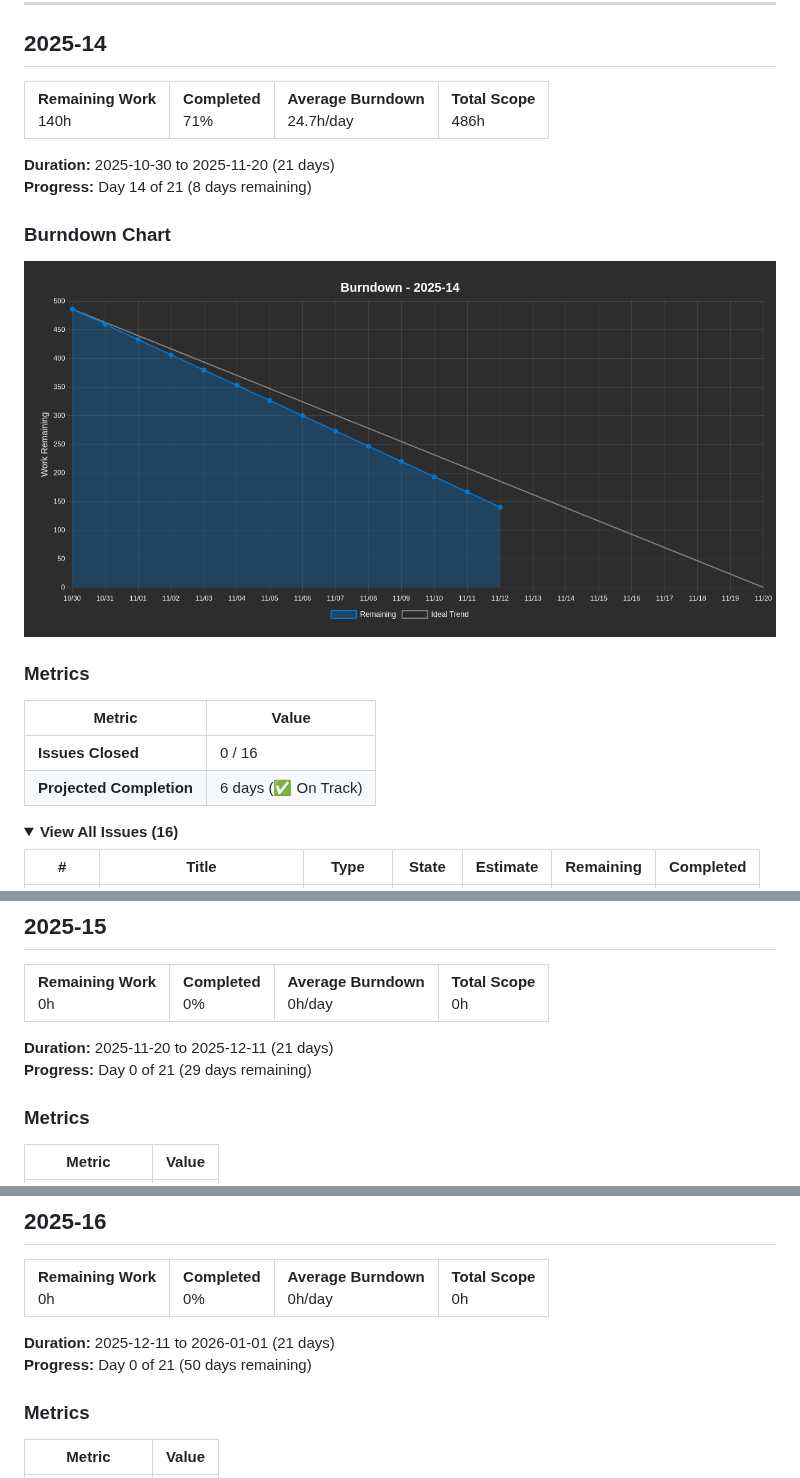
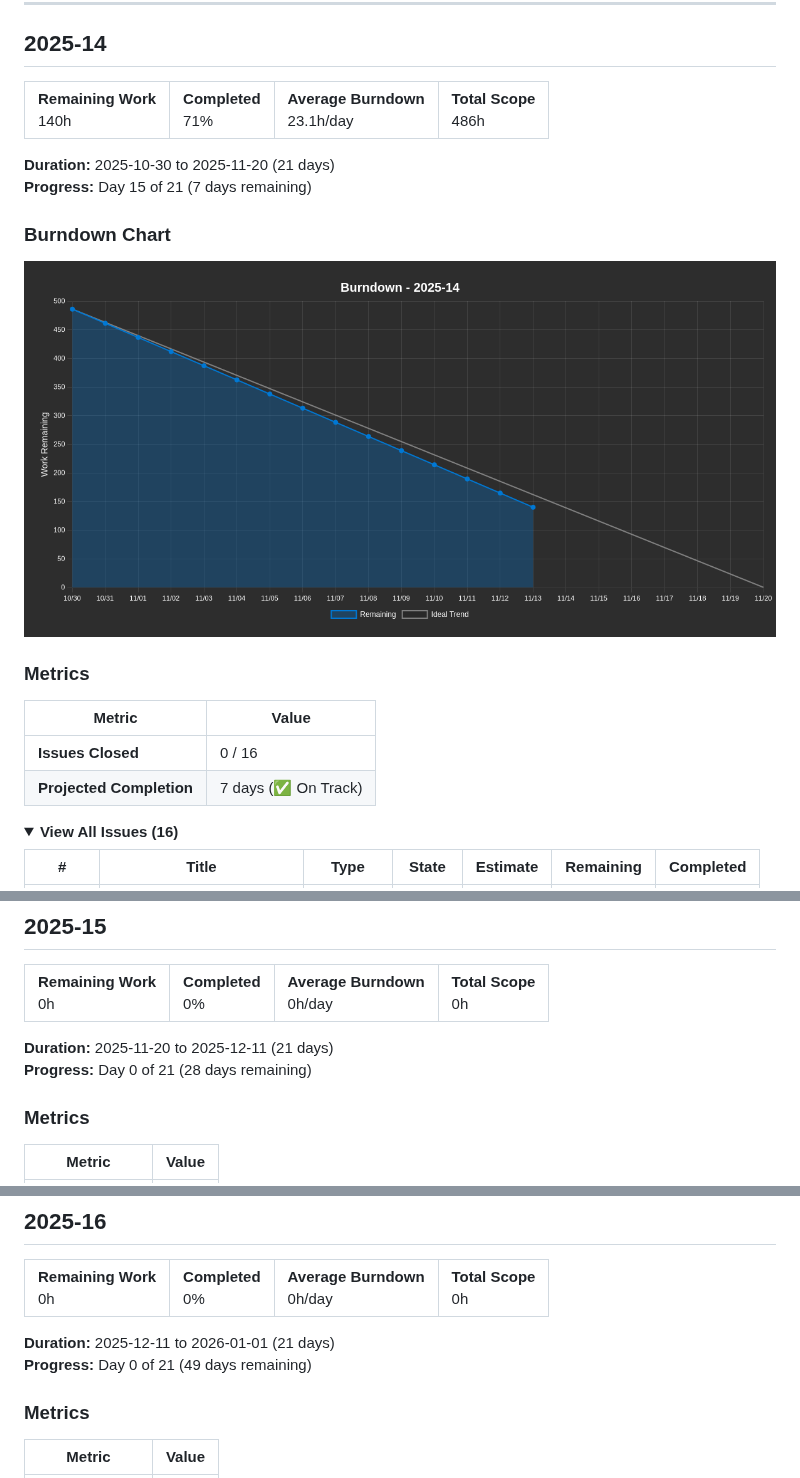
Before and after one commit to project-test-ASDFHKJ/plan, a Markdown page: BURNDOWN.md, 3 parts joined by grey strips. Rendered like a GitHub page; pictures changed too: burndown-chart.png; folded sections open.

Commit message:
Update burndown report and chart - 2025-11-13

```diff
--- a/BURNDOWN.md
+++ b/BURNDOWN.md
@@ -12,13 +12,13 @@
 <tr>
 <td><strong>Remaining Work</strong><br/>140h</td>
 <td><strong>Completed</strong><br/>71%</td>
-<td><strong>Average Burndown</strong><br/>24.7h/day</td>
+<td><strong>Average Burndown</strong><br/>23.1h/day</td>
 <td><strong>Total Scope</strong><br/>486h</td>
 </tr>
 </table>
 
 **Duration:** 2025-10-30 to 2025-11-20 (21 days)
-**Progress:** Day 14 of 21 (8 days remaining)
+**Progress:** Day 15 of 21 (7 days remaining)
 
 ### Burndown Chart
 
@@ -29,7 +29,7 @@
 | Metric | Value |
 |--------|-------|
 | **Issues Closed** | 0 / 16 |
-| **Projected Completion** | 6 days (✅ On Track) |
+| **Projected Completion** | 7 days (✅ On Track) |
 
 <details>
 <summary><strong>View All Issues (16)</strong></summary>
@@ -69,7 +69,7 @@
 </table>
 
 **Duration:** 2025-11-20 to 2025-12-11 (21 days)
-**Progress:** Day 0 of 21 (29 days remaining)
+**Progress:** Day 0 of 21 (28 days remaining)
 
 ### Metrics
 
@@ -99,7 +99,7 @@
 </table>
 
 **Duration:** 2025-12-11 to 2026-01-01 (21 days)
-**Progress:** Day 0 of 21 (50 days remaining)
+**Progress:** Day 0 of 21 (49 days remaining)
 
 ### Metrics
 
```
Also changed, not shown: other parts of BURNDOWN.md (+1 -1 lines).
